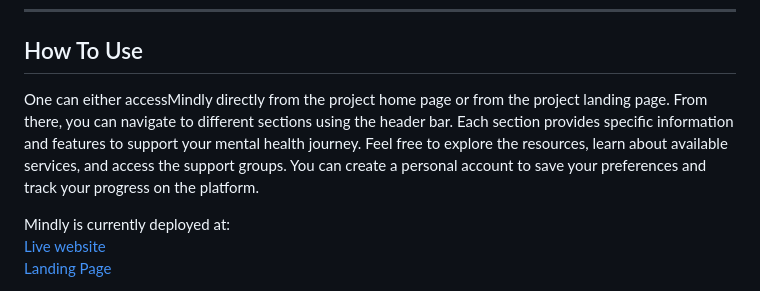
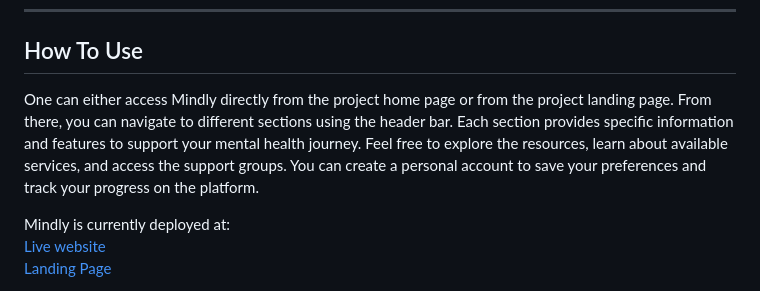
Before and after one commit to Shane-dev-create/Mindly-Portfolio-Project, a Markdown page: README.md, the part around the change. Rendered like a GitHub page.

```diff
--- a/README.md
+++ b/README.md
@@ -34,7 +34,7 @@ You're sections headers will be used to reference location of destination.
 ---
 ## How To Use
 
-One can either accessMindly directly from the project home page or from the project landing page. From there, you can navigate to different sections using the header bar. Each section provides specific information and features to support your mental health journey. Feel free to explore the resources, learn about available services, and access the support groups. You can create a personal account to save your preferences and track your progress on the platform.
+One can either access Mindly directly from the project home page or from the project landing page. From there, you can navigate to different sections using the header bar. Each section provides specific information and features to support your mental health journey. Feel free to explore the resources, learn about available services, and access the support groups. You can create a personal account to save your preferences and track your progress on the platform.
 
 Mindly is currently deployed at:
 [Live website](https://shane-dev-create.github.io/Mindly-Portfolio-Project/index.html)
```
